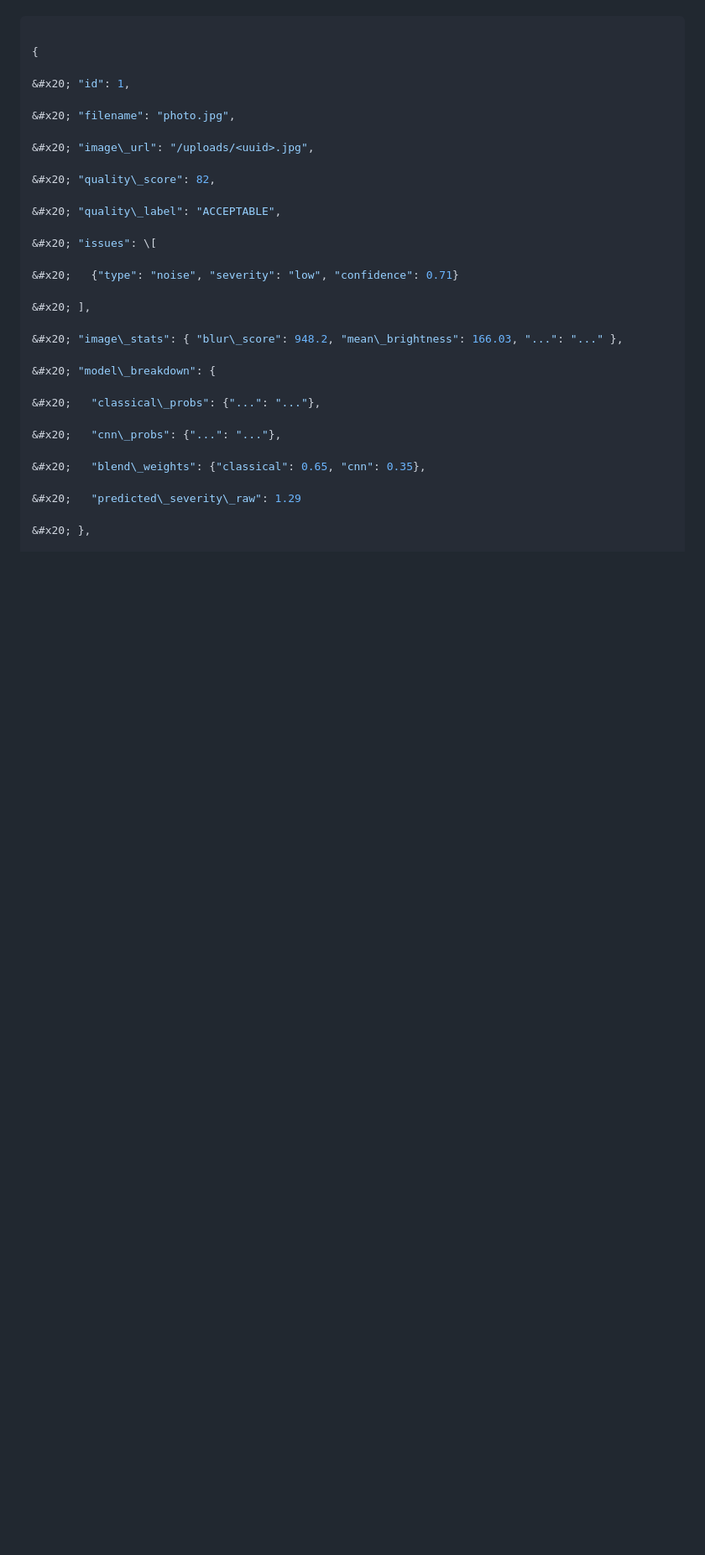
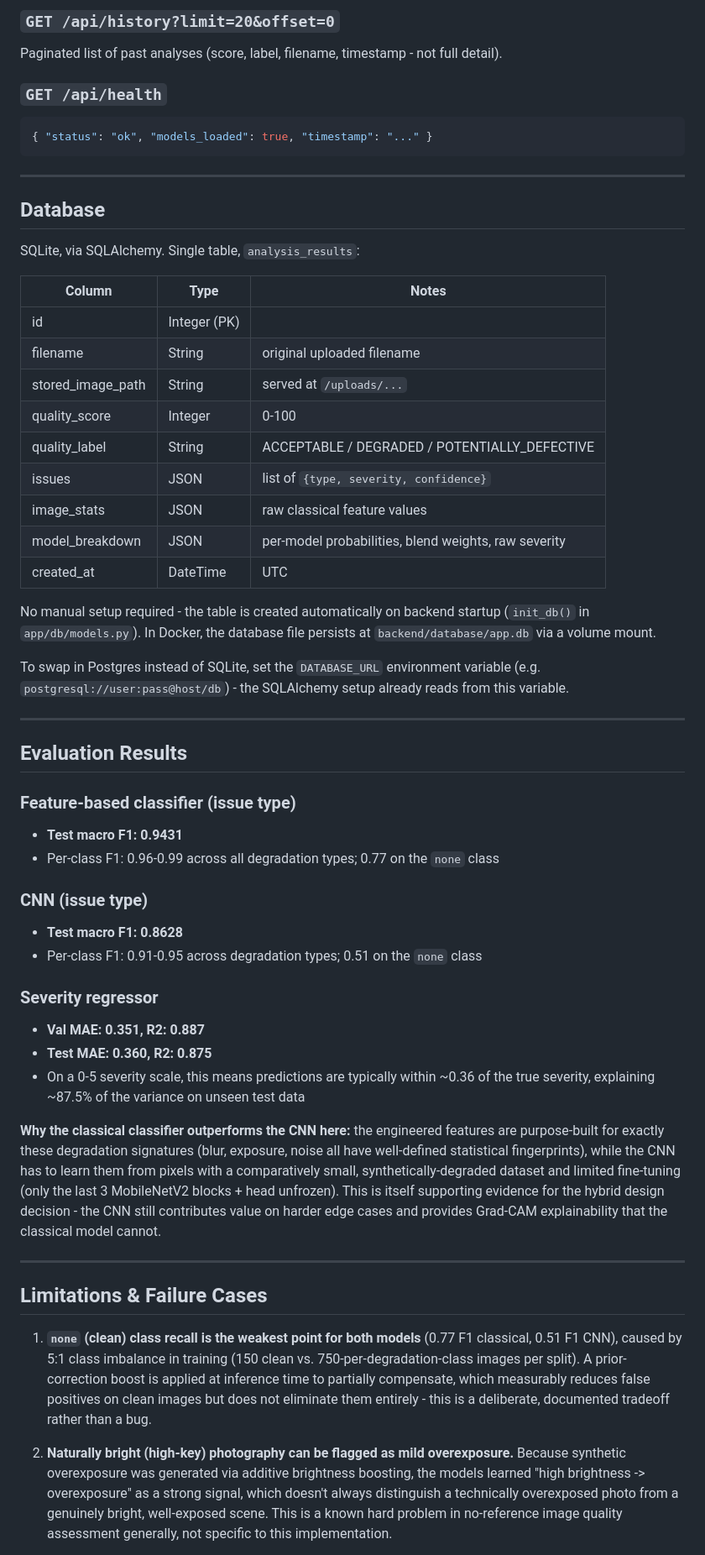
Before and after one commit to senaarushi/image_quality_assessment, a Markdown page: README.md, the part around one of its changes. Shown at 84% size. Drawn GitHub-style; blank space fills up the shorter version.

````diff
--- a/README.md
+++ b/README.md
@@ -326,35 +204,58 @@ Upload an image for analysis.
 
+### `GET /api/history?limit=20&offset=0`
+Paginated list of past analyses (score, label, filename, timestamp - not full detail).
+
+### `GET /api/health`
 ```json
+{ "status": "ok", "models_loaded": true, "timestamp": "..." }
+```
 
-{
+---
 
-&#x20; "id": 1,
+## Database
 
-&#x20; "filename": "photo.jpg",
+SQLite, via SQLAlchemy. Single table, `analysis_results`:
 
-&#x20; "image\_url": "/uploads/<uuid>.jpg",
+| Column | Type | Notes |
+|---|---|---|
+| id | Integer (PK) | |
+| filename | String | original uploaded filename |
+| stored_image_path | String | served at `/uploads/...` |
+| quality_score | Integer | 0-100 |
+| quality_label | String | ACCEPTABLE / DEGRADED / POTENTIALLY_DEFECTIVE |
+| issues | JSON | list of `{type, severity, confidence}` |
+| image_stats | JSON | raw classical feature values |
+| model_breakdown | JSON | per-model probabilities, blend weights, raw severity |
+| created_at | DateTime | UTC |
 
-&#x20; "quality\_score": 82,
+No manual setup required - the table is created automatically on backend startup (`init_db()` in `app/db/models.py`). In Docker, the database file persists at `backend/database/app.db` via a volume mount.
 
-&#x20; "quality\_label": "ACCEPTABLE",
+To swap in Postgres instead of SQLite, set the `DATABASE_URL` environment variable (e.g. `postgresql://user:pass@host/db`) - the SQLAlchemy setup already reads from this variable.
 
-&#x20; "issues": \[
+---
 
-&#x20;   {"type": "noise", "severity": "low", "confidence": 0.71}
+## Evaluation Results
 
-&#x20; ],
+### Feature-based classifier (issue type)
+- **Test macro F1: 0.9431**
+- Per-class F1: 0.96-0.99 across all degradation types; 0.77 on the `none` class
 
-&#x20; "image\_stats": { "blur\_score": 948.2, "mean\_brightness": 166.03, "...": "..." },
+### CNN (issue type)
+- **Test macro F1: 0.8628**
+- Per-class F1: 0.91-0.95 across degradation types; 0.51 on the `none` class
 
-&#x20; "model\_breakdown": {
+### Severity regressor
+- **Val MAE: 0.351, R2: 0.887**
+- **Test MAE: 0.360, R2: 0.875**
+- On a 0-5 severity scale, this means predictions are typically within ~0.36 of the true severity, explaining ~87.5% of the variance on unseen test data
 
-&#x20;   "classical\_probs": {"...": "..."},
+**Why the classical classifier outperforms the CNN here:** the engineered features are purpose-built for exactly these degradation signatures (blur, exposure, noise all have well-defined statistical fingerprints), while the CNN has to learn them from pixels with a comparatively small, synthetically-degraded dataset and limited fine-tuning (only the last 3 MobileNetV2 blocks + head unfrozen). This is itself supporting evidence for the hybrid design decision - the CNN still contributes value on harder edge cases and provides Grad-CAM explainability that the classical model cannot.
 
-&#x20;   "cnn\_probs": {"...": "..."},
+---
 
-&#x20;   "blend\_weights": {"classical": 0.65, "cnn": 0.35},
+## Limitations & Failure Cases
 
-&#x20;   "predicted\_severity\_raw": 1.29
+1. **`none` (clean) class recall is the weakest point for both models** (0.77 F1 classical, 0.51 F1 CNN), caused by 5:1 class imbalance in training (150 clean vs. 750-per-degradation-class images per split). A prior-correction boost is applied at inference time to partially compensate, which measurably reduces false positives on clean images but does not eliminate them entirely - this is a deliberate, documented tradeoff rather than a bug.
 
-&#x20; },
+2. **Naturally bright (high-key) photography can be flagged as mild overexposure.** Because synthetic overexposure was generated via additive brightness boosting, the models learned "high brightness -> overexposure" as a strong signal, which doesn't always distinguish a technically overexposed photo from a genuinely bright, well-exposed scene. This is a known hard problem in no-reference image quality assessment generally, not specific to this implementation.
 
````
Also changed, not shown: other parts of README.md (+152 -432 lines).
